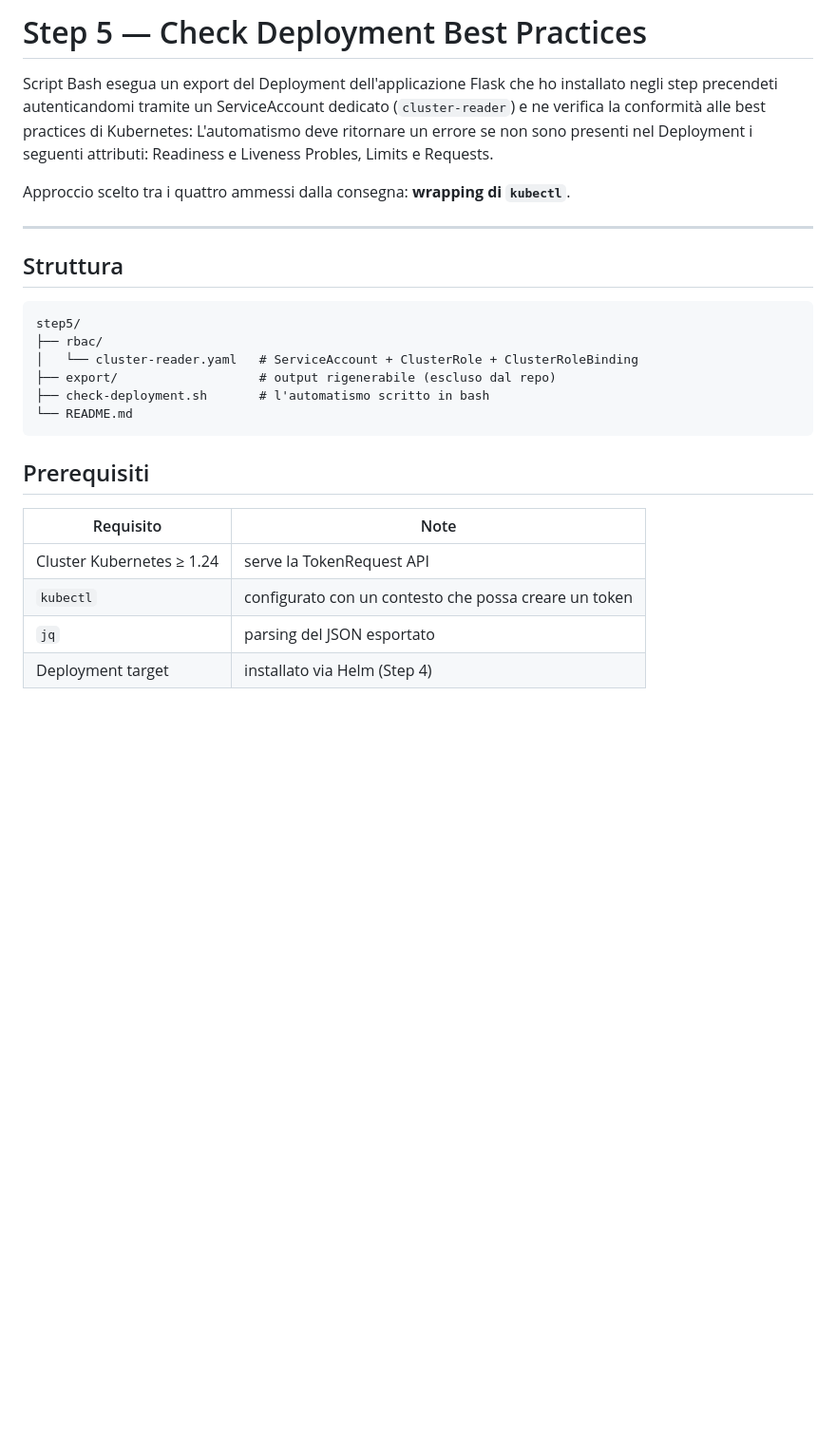
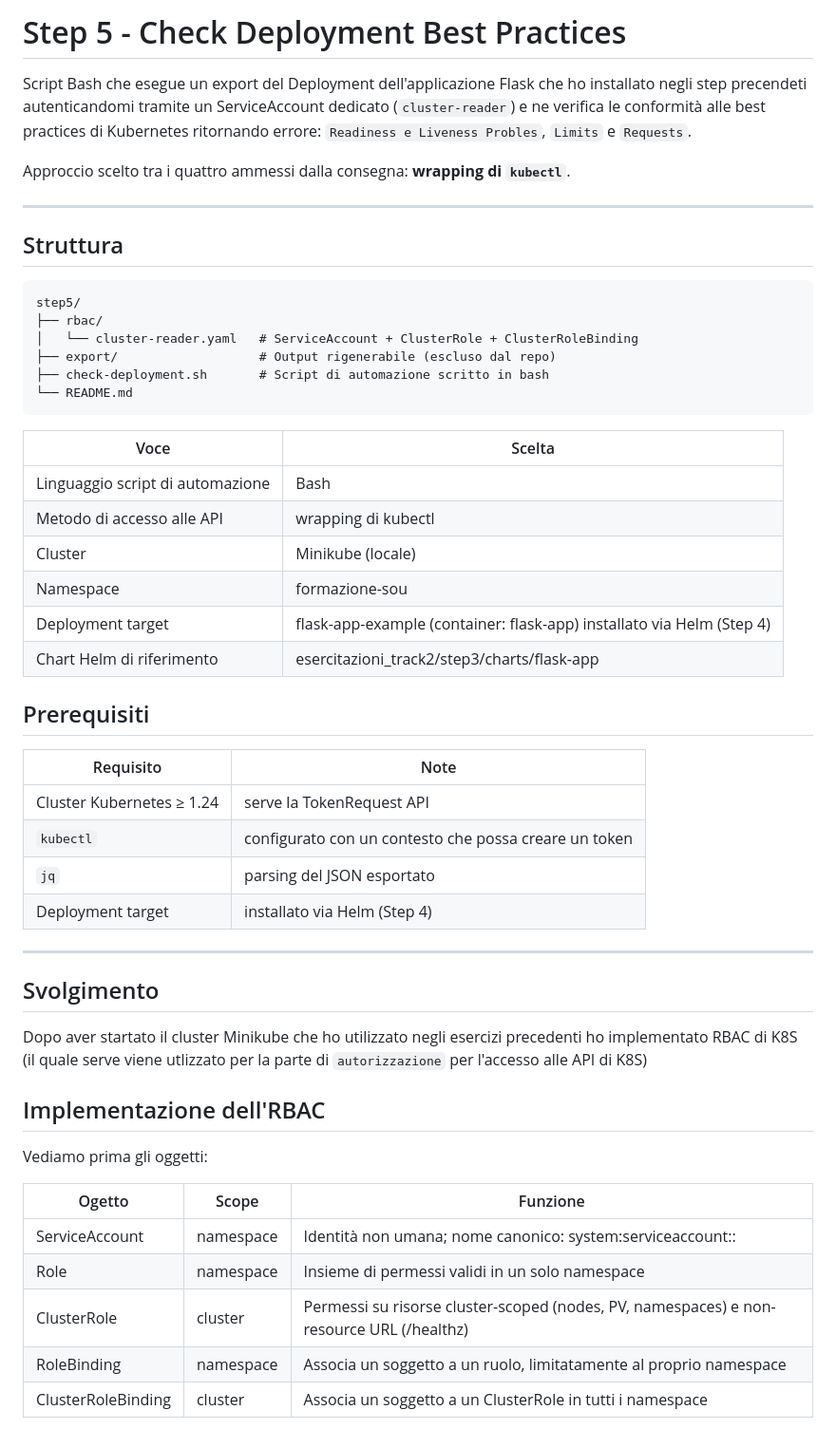
Before and after one commit to gabriele-riccio/formazione_sou_k8s, a Markdown page: esercitazioni_track2/step5/README.md, the part around one of its changes. Shown at 95% size. Drawn GitHub-style; blank space fills up the shorter version.

````diff
--- a/esercitazioni_track2/step5/README.md
+++ b/esercitazioni_track2/step5/README.md
@@ -1,8 +1,7 @@
-# Step 5 — Check Deployment Best Practices
+# Step 5 - Check Deployment Best Practices
 
-Script Bash esegua un export del Deployment dell'applicazione Flask che ho installato negli step precendeti autenticandomi tramite un
-ServiceAccount dedicato (`cluster-reader`) e ne verifica la conformità alle best practices di Kubernetes:
-L'automatismo deve ritornare un errore se non sono presenti nel Deployment i seguenti attributi: Readiness e Liveness Probles, Limits e Requests.
+Script Bash che esegue un export del Deployment dell'applicazione Flask che ho installato negli step precendeti autenticandomi tramite un ServiceAccount dedicato (`cluster-reader`) e ne verifica le conformità alle best practices di Kubernetes ritornando errore:
+`Readiness e Liveness Probles`, `Limits` e `Requests`.
 
 Approccio scelto tra i quattro ammessi dalla consegna: **wrapping di `kubectl`**.
 
@@ -14,10 +13,19 @@ Approccio scelto tra i quattro ammessi dalla consegna: **wrapping di `kubectl`**
 step5/
 ├── rbac/
 │   └── cluster-reader.yaml   # ServiceAccount + ClusterRole + ClusterRoleBinding
-├── export/                   # output rigenerabile (escluso dal repo)
-├── check-deployment.sh       # l'automatismo scritto in bash
+├── export/                   # Output rigenerabile (escluso dal repo)
+├── check-deployment.sh       # Script di automazione scritto in bash
 └── README.md
 ```
+
+| Voce | Scelta |
+|---|---|
+| Linguaggio script di automazione | Bash |
+| Metodo di accesso alle API | wrapping di kubectl |
+| Cluster | Minikube (locale) |
+| Namespace | formazione-sou |
+| Deployment target | flask-app-example (container: flask-app) installato via Helm (Step 4) |
+| Chart Helm di riferimento | esercitazioni_track2/step3/charts/flask-app |
 
 ## Prerequisiti
 
@@ -27,3 +35,19 @@ step5/
 | `kubectl` | configurato con un contesto che possa creare un token |
 | `jq` | parsing del JSON esportato |
 | Deployment target | installato via Helm (Step 4) |
+
+---
+## Svolgimento
+Dopo aver startato il cluster Minikube che ho utilizzato negli esercizi precedenti ho implementato RBAC di K8S (il quale serve viene utlizzato per la parte di `autorizzazione` per l'accesso alle API di K8S)
+
+## Implementazione dell'RBAC
+Vediamo prima gli oggetti:
+
+| Ogetto | Scope | Funzione |
+|---|---|---|
+| ServiceAccount | namespace | Identità non umana; nome canonico: system:serviceaccount:<ns>:<nome> |
+| Role | namespace | Insieme di permessi validi in un solo namespace |
+| ClusterRole | cluster | Permessi su risorse cluster-scoped (nodes, PV, namespaces) e non-resource URL (/healthz) |
+| RoleBinding | namespace | Associa un soggetto a un ruolo, limitatamente al proprio namespace |
+| ClusterRoleBinding | cluster | Associa un soggetto a un ClusterRole in tutti i namespace |
+
````
Also changed, not shown: other parts of esercitazioni_track2/step5/README.md (+41 -0 lines).
